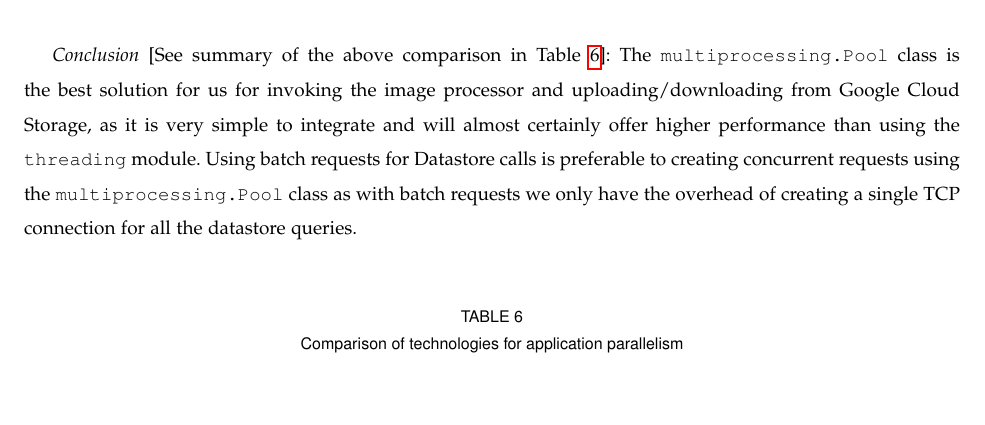
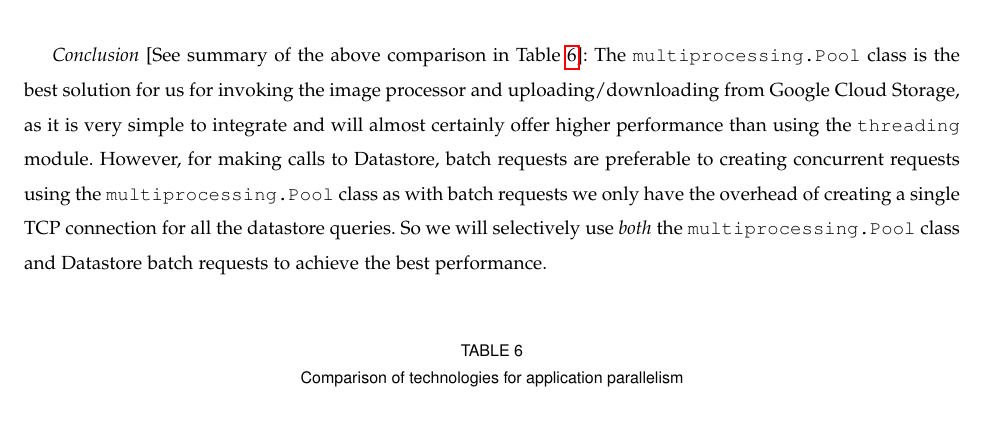
Before and after one commit to hardergeorge/SeniorCapstone, a LaTeX paper (Writeups/techrev/tech.tex): part of page 12 of 17, cut so that both start at the same text, the shorter picture padded with empty space. Compiled offline with pdfLaTeX; a missing font is replaced by an installed copy or a similar font; a LaTeX package or settings file that is missing is left out.

Commit message:
minor clarification in section 3.3 conclusion

```diff
--- a/Writeups/techrev/tech.tex
+++ b/Writeups/techrev/tech.tex
@@ -597,10 +597,12 @@
 The {\tt multiprocessing.Pool} class is the best solution for us
 for invoking the image processor and uploading/downloading from Google Cloud
 Storage, as it is very simple to integrate and will almost certainly offer
-higher performance than using the {\tt threading} module. Using batch requests for
-Datastore calls is preferable to creating concurrent requests using the
+higher performance than using the {\tt threading} module. However, for making calls
+to Datastore, batch requests are preferable to creating concurrent requests using the
 {\tt multiprocessing.Pool} class as with batch requests we only have the overhead
-of creating a single TCP connection for all the datastore queries. \\
+of creating a single TCP connection for all the datastore queries. So we will selectively
+use \textit{both} the {\tt multiprocessing.Pool} class and Datastore batch requests to
+achieve the best performance. \\
 
 \begin{table}[h]
 \centering
```
Also changed, not shown: Writeups/techrev/tech.pdf.
